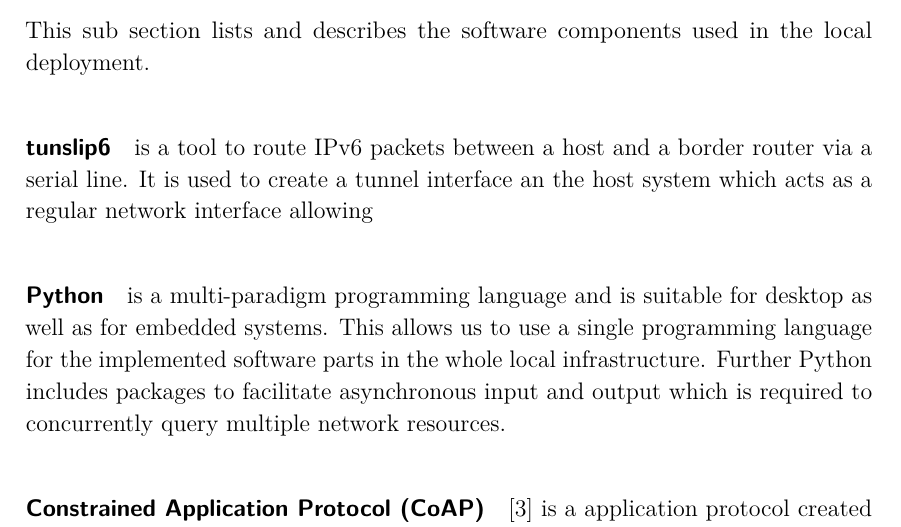
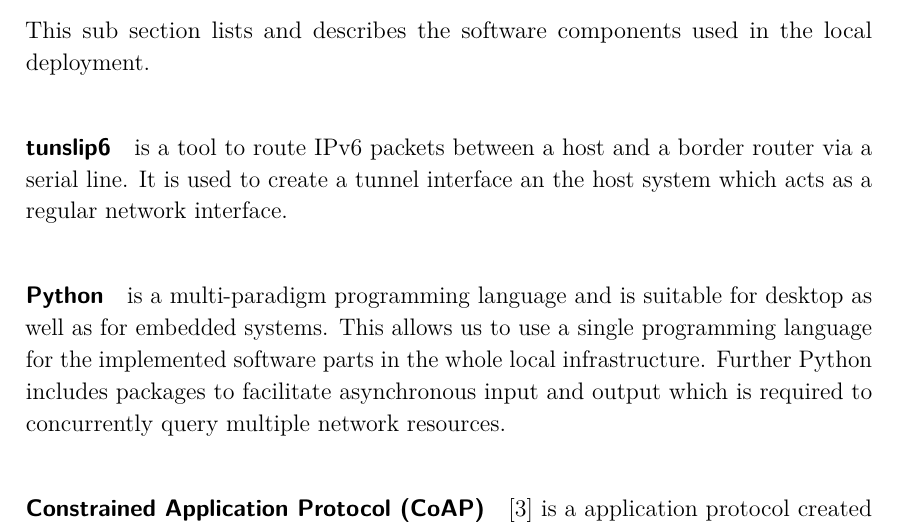
Before and after one commit to spiegelm/smart-heating-report, a LaTeX thesis (thesis.tex, which reads sections/infrastructure_local.tex): part of page 28 of 41, cut so that both start at the same text. Compiled offline with pdfLaTeX.

Commit message:
Fix broken sentence

```diff
--- a/sections/infrastructure_local.tex
+++ b/sections/infrastructure_local.tex
@@ -51,7 +51,7 @@ Several design goals are determined in order to evaluate the system design and i
 This sub section lists and describes the software components used in the local deployment.
 
 \paragraph{tunslip6} is a tool to route IPv6 packets between a host and a border router via a serial line.
-It is used to create a tunnel interface an the host system which acts as a regular network interface allowing
+It is used to create a tunnel interface an the host system which acts as a regular network interface.
 
 \paragraph{Python} is a multi-paradigm programming language and is suitable for desktop as well as for embedded systems.
 This allows us to use a single programming language for the implemented software parts in the whole local infrastructure.
```
